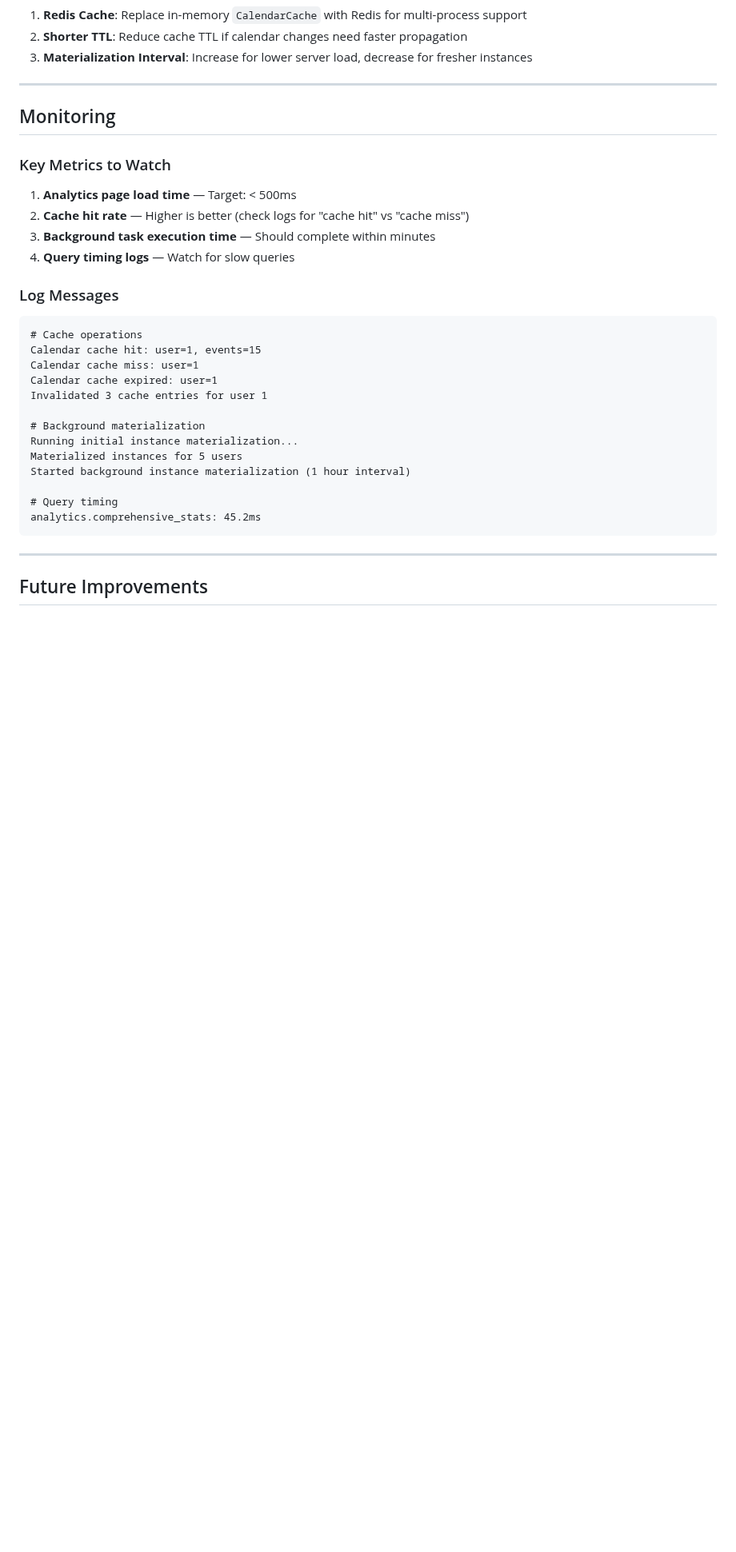
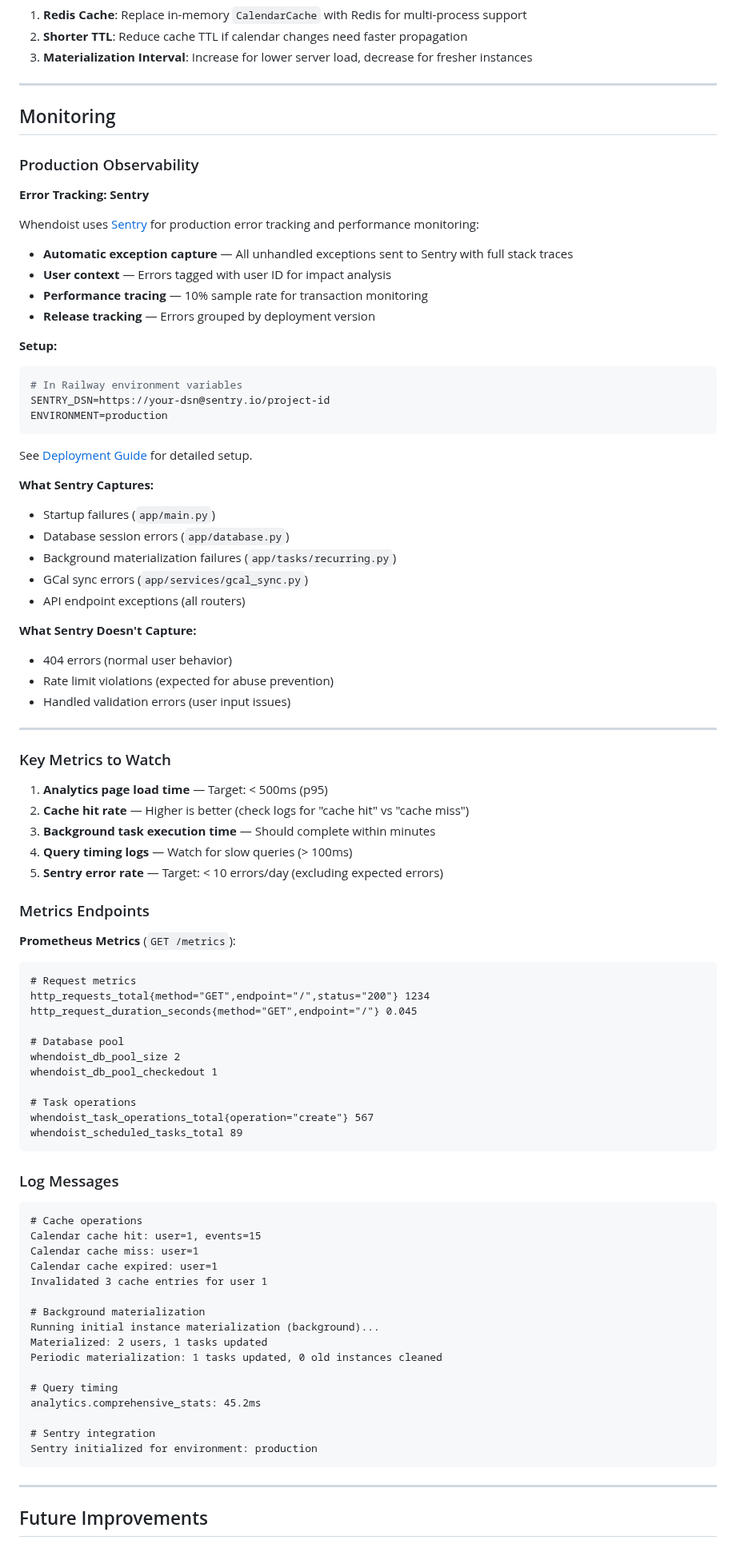
Before and after one commit to aleksandr-bogdanov/whendoist, a Markdown page: docs/PERFORMANCE.md, the part around one of its changes. Shown at 80% size. Drawn GitHub-style; blank space fills up the shorter version.

````diff
--- a/docs/PERFORMANCE.md
+++ b/docs/PERFORMANCE.md
@@ -598,12 +598,64 @@ For high-traffic deployments, consider:
 
 ## Monitoring
 
+### Production Observability
+
+**Error Tracking: Sentry**
+
+Whendoist uses [Sentry](https://sentry.io) for production error tracking and performance monitoring:
+
+- **Automatic exception capture** — All unhandled exceptions sent to Sentry with full stack traces
+- **User context** — Errors tagged with user ID for impact analysis
+- **Performance tracing** — 10% sample rate for transaction monitoring
+- **Release tracking** — Errors grouped by deployment version
+
+**Setup:**
+```bash
+# In Railway environment variables
+SENTRY_DSN=https://your-dsn@sentry.io/project-id
+ENVIRONMENT=production
+```
+
+See [Deployment Guide](DEPLOYMENT.md#5-set-up-error-tracking-recommended) for detailed setup.
+
+**What Sentry Captures:**
+- Startup failures (`app/main.py`)
+- Database session errors (`app/database.py`)
+- Background materialization failures (`app/tasks/recurring.py`)
+- GCal sync errors (`app/services/gcal_sync.py`)
+- API endpoint exceptions (all routers)
+
+**What Sentry Doesn't Capture:**
+- 404 errors (normal user behavior)
+- Rate limit violations (expected for abuse prevention)
+- Handled validation errors (user input issues)
+
+---
+
 ### Key Metrics to Watch
 
-1. **Analytics page load time** — Target: < 500ms
+1. **Analytics page load time** — Target: < 500ms (p95)
 2. **Cache hit rate** — Higher is better (check logs for "cache hit" vs "cache miss")
 3. **Background task execution time** — Should complete within minutes
-4. **Query timing logs** — Watch for slow queries
+4. **Query timing logs** — Watch for slow queries (> 100ms)
+5. **Sentry error rate** — Target: < 10 errors/day (excluding expected errors)
+
+### Metrics Endpoints
+
+**Prometheus Metrics** (`GET /metrics`):
+```
+# Request metrics
+http_requests_total{method="GET",endpoint="/",status="200"} 1234
+http_request_duration_seconds{method="GET",endpoint="/"} 0.045
+
+# Database pool
+whendoist_db_pool_size 2
+whendoist_db_pool_checkedout 1
+
+# Task operations
+whendoist_task_operations_total{operation="create"} 567
+whendoist_scheduled_tasks_total 89
+```
 
 ### Log Messages
 
@@ -615,12 +667,15 @@ Calendar cache expired: user=1
 Invalidated 3 cache entries for user 1
 
 # Background materialization
-Running initial instance materialization...
-Materialized instances for 5 users
-Started background instance materialization (1 hour interval)
+Running initial instance materialization (background)...
+Materialized: 2 users, 1 tasks updated
+Periodic materialization: 1 tasks updated, 0 old instances cleaned
 
 # Query timing
 analytics.comprehensive_stats: 45.2ms
+
+# Sentry integration
+Sentry initialized for environment: production
 ```
 
 ---
````
Also changed, not shown: other parts of docs/PERFORMANCE.md (+16 -1 lines), README.md (+23 -4 lines), docs/V1-ROADMAP.md (added, +416 -0 lines).
